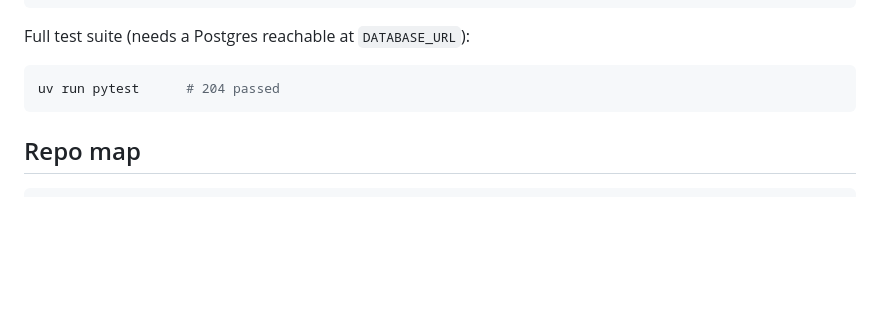
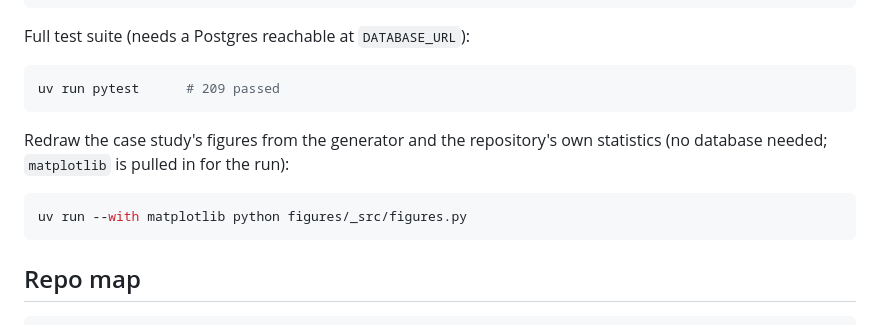
Before and after one commit to i-hridaysaha/driftwatch, a Markdown page: README.md, the part around one of its changes. GitHub-like rendering; blank space fills up the shorter version.

````diff
--- a/README.md
+++ b/README.md
@@ -148,7 +183,14 @@ docker compose up --build
 Full test suite (needs a Postgres reachable at `DATABASE_URL`):
 
 ```bash
-uv run pytest      # 204 passed
+uv run pytest      # 209 passed
+```
+
+Redraw the case study's figures from the generator and the repository's
+own statistics (no database needed; `matplotlib` is pulled in for the run):
+
+```bash
+uv run --with matplotlib python figures/_src/figures.py
 ```
 
 ## Repo map
````
Also changed, not shown: other parts of README.md (+75 -24 lines), figures/_src/README.md (added, +21 -0 lines), figures/00_hero.png (added), figures/01_banner.png (added), figures/02_metrics_card.png (added), figures/03_architecture.png (added), figures/04_two_clocks.png (added), figures/05_segment_vs_global.png (added), 11 other files.
